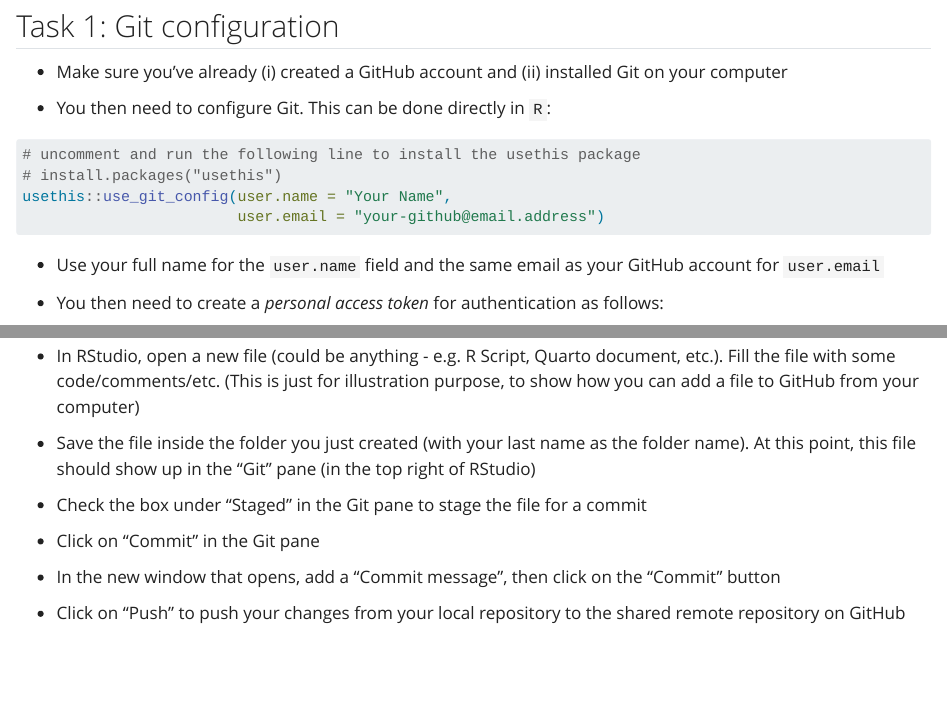
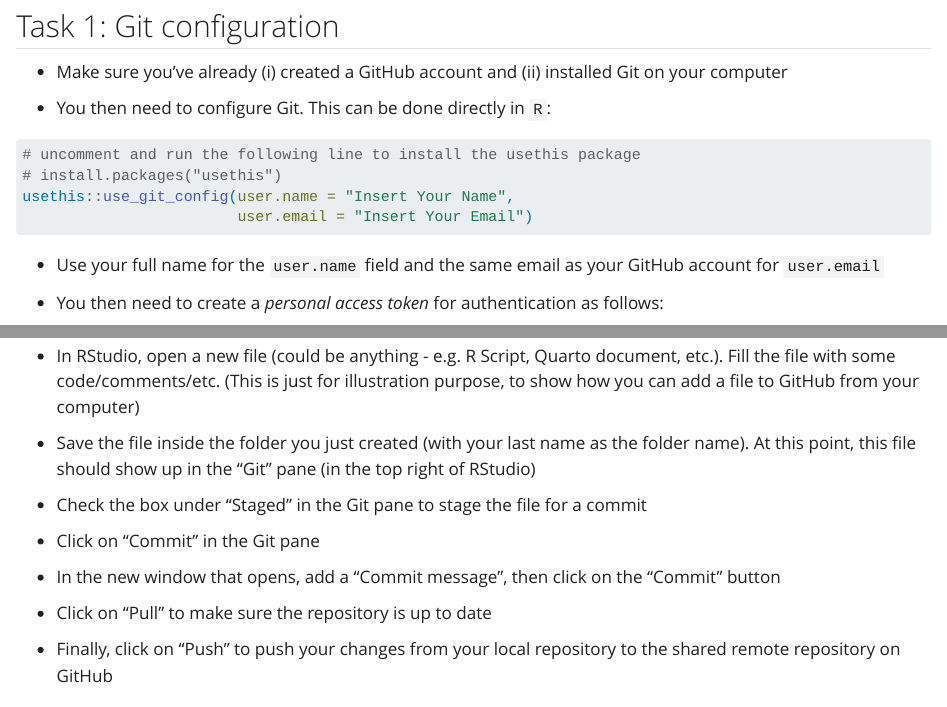
Before and after one commit to 36-SURE/2025, a Quarto document (sports/labs/04-github.qmd): the page in a window 1100 px wide, from 730 px down, and a second part further down, joined at a grey line. Rendered offline with R 4.5, knitr and Pandoc in place of Quarto, with nearby package versions.

Commit message:
edit github lab

````diff
--- a/sports/labs/04-github.qmd
+++ b/sports/labs/04-github.qmd
@@ -41,8 +41,8 @@ The purpose of this lab is to help you set up Git and GitHub on your computer, a
 ```{r git-config, eval = FALSE}
 # uncomment and run the following line to install the usethis package
 # install.packages("usethis")
-usethis::use_git_config(user.name = "Your Name",
-                        user.email = "your-github@email.address")
+usethis::use_git_config(user.name = "Insert Your Name",
+                        user.email = "Insert Your Email")
 ```
 
 * Use your full name for the `user.name` field and the same email as your GitHub account for `user.email`
@@ -142,7 +142,9 @@ Each group member should create their own "sandbox" folder locally on their own
 
 *   In the new window that opens, add a "Commit message", then click on the "Commit" button
 
-*   Click on "Push" to push your changes from your local repository to the shared remote  repository on GitHub
+*   Click on "Pull" to make sure the repository is up to date
+
+*   Finally, click on "Push" to push your changes from your local repository to the shared remote repository on GitHub
 
 ### Step 4: Update the local repository <br>(Required for ALL group members)
 
````
Also changed, not shown: health/labs/04-github.qmd (+5 -2 lines), 2 other files.
